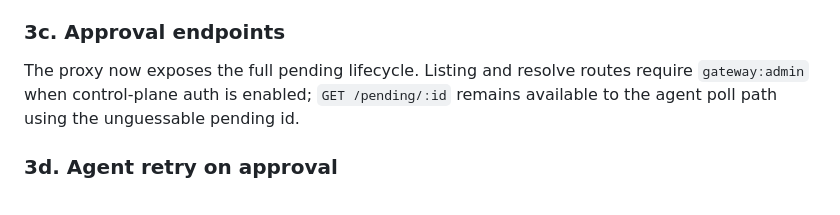
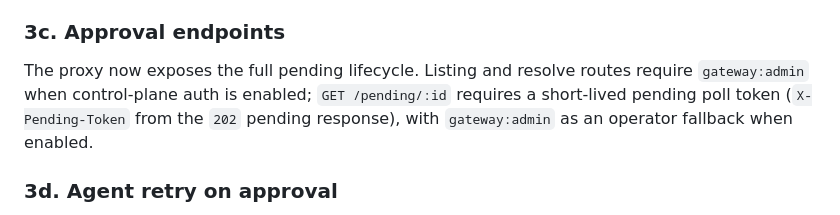
Before and after one commit to peterkrentel/mcp-tool-guard, a Markdown page: docs/cursor-guide.md, the part around the change. Rendered like a GitHub page.

```diff
--- a/docs/cursor-guide.md
+++ b/docs/cursor-guide.md
@@ -134,7 +134,7 @@ When approval queue is enabled and the tool is eligible, scope mismatch becomes
 
 ### 3c. Approval endpoints
 
-The proxy now exposes the full pending lifecycle. Listing and resolve routes require `gateway:admin` when control-plane auth is enabled; `GET /pending/:id` remains available to the agent poll path using the unguessable pending id.
+The proxy now exposes the full pending lifecycle. Listing and resolve routes require `gateway:admin` when control-plane auth is enabled; `GET /pending/:id` requires a short-lived pending poll token (`X-Pending-Token` from the `202` pending response), with `gateway:admin` as an operator fallback when enabled.
 
 ### 3d. Agent retry on approval
 
```
Also changed, not shown: CHANGELOG.md (+1 -0 lines), docs/demo-proxy.md (+10 -2 lines).
